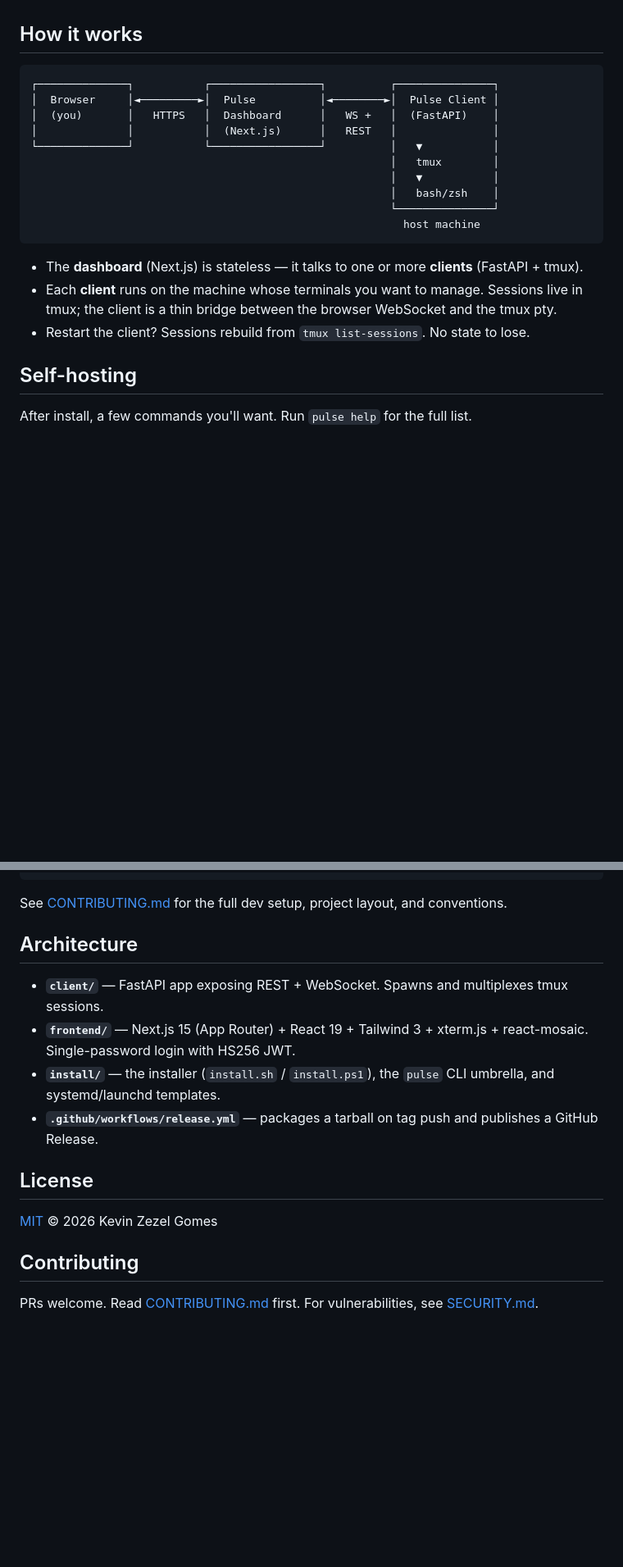
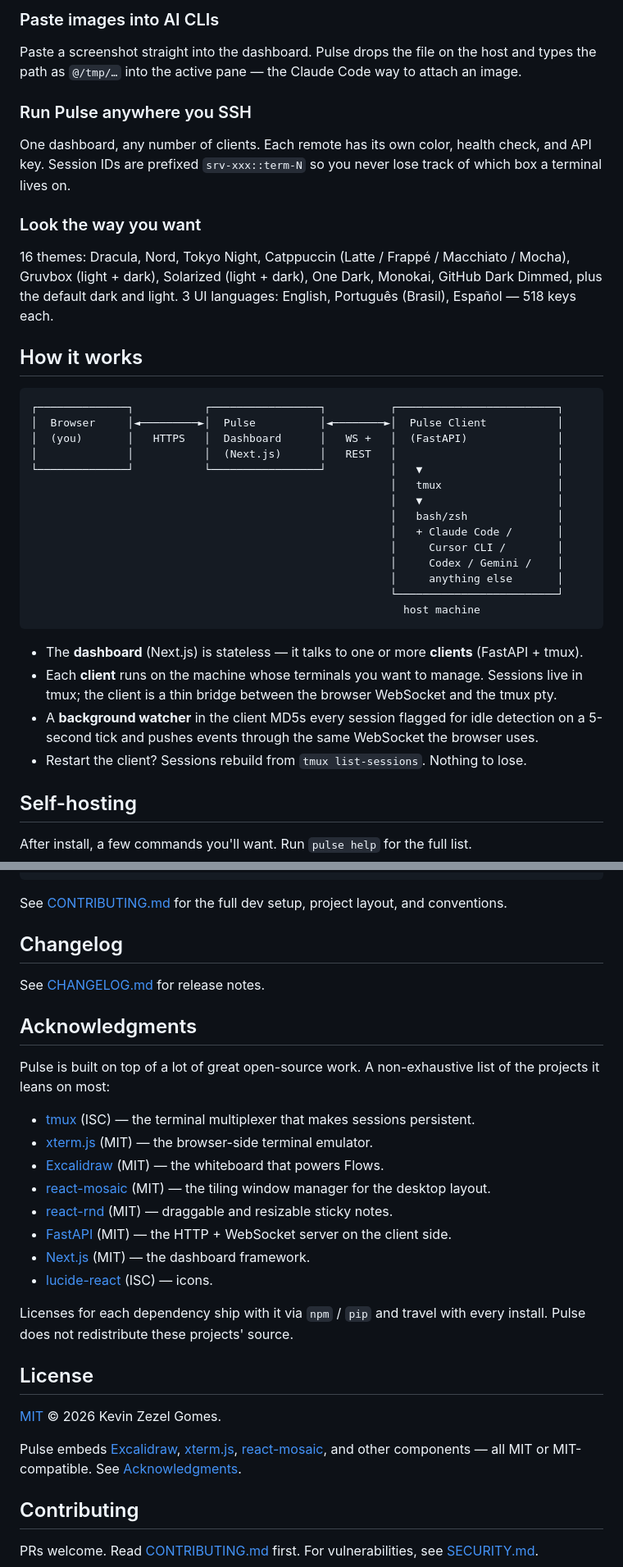
Before and after one commit to kevinzezel/pulse, a Markdown page: README.md, 2 parts joined by grey strips. Shown at 82% size. Drawn GitHub-style; blank space fills up the shorter version.

````diff
--- a/README.md
+++ b/README.md
@@ -61,22 +112,38 @@ tmux on its own is powerful but has no UI. Tools like `ttyd` and `gotty` give yo
+### Paste images into AI CLIs
+
+Paste a screenshot straight into the dashboard. Pulse drops the file on the host and types the path as `@/tmp/…` into the active pane — the Claude Code way to attach an image.
+
+### Run Pulse anywhere you SSH
+
+One dashboard, any number of clients. Each remote has its own color, health check, and API key. Session IDs are prefixed `srv-xxx::term-N` so you never lose track of which box a terminal lives on.
+
+### Look the way you want
+
+16 themes: Dracula, Nord, Tokyo Night, Catppuccin (Latte / Frappé / Macchiato / Mocha), Gruvbox (light + dark), Solarized (light + dark), One Dark, Monokai, GitHub Dark Dimmed, plus the default dark and light. 3 UI languages: English, Português (Brasil), Español — 518 keys each.
 
 ## How it works
 
 ```
-┌──────────────┐           ┌─────────────────┐          ┌───────────────┐
-│  Browser     │◄─────────►│  Pulse          │◄────────►│  Pulse Client │
-│  (you)       │   HTTPS   │  Dashboard      │   WS +   │  (FastAPI)    │
-│              │           │  (Next.js)      │   REST   │               │
-└──────────────┘           └─────────────────┘          │   ▼           │
-                                                        │   tmux        │
-                                                        │   ▼           │
-                                                        │   bash/zsh    │
-                                                        └───────────────┘
+┌──────────────┐           ┌─────────────────┐          ┌─────────────────────────┐
+│  Browser     │◄─────────►│  Pulse          │◄────────►│  Pulse Client           │
+│  (you)       │   HTTPS   │  Dashboard      │   WS +   │  (FastAPI)              │
+│              │           │  (Next.js)      │   REST   │                         │
+└──────────────┘           └─────────────────┘          │   ▼                     │
+                                                        │   tmux                  │
+                                                        │   ▼                     │
+                                                        │   bash/zsh              │
+                                                        │   + Claude Code /       │
+                                                        │     Cursor CLI /        │
+                                                        │     Codex / Gemini /    │
+                                                        │     anything else       │
+                                                        └─────────────────────────┘
                                                           host machine
 ```
 
 - The **dashboard** (Next.js) is stateless — it talks to one or more **clients** (FastAPI + tmux).
 - Each **client** runs on the machine whose terminals you want to manage. Sessions live in tmux; the client is a thin bridge between the browser WebSocket and the tmux pty.
-- Restart the client? Sessions rebuild from `tmux list-sessions`. No state to lose.
+- A **background watcher** in the client MD5s every session flagged for idle detection on a 5-second tick and pushes events through the same WebSocket the browser uses.
+- Restart the client? Sessions rebuild from `tmux list-sessions`. Nothing to lose.
 
 ## Self-hosting
 
@@ -141,16 +208,30 @@ cd pulse
 
 See [CONTRIBUTING.md](CONTRIBUTING.md) for the full dev setup, project layout, and conventions.
 
-## Architecture
+## Changelog
 
-- **`client/`** — FastAPI app exposing REST + WebSocket. Spawns and multiplexes tmux sessions.
-- **`frontend/`** — Next.js 15 (App Router) + React 19 + Tailwind 3 + xterm.js + react-mosaic. Single-password login with HS256 JWT.
-- **`install/`** — the installer (`install.sh` / `install.ps1`), the `pulse` CLI umbrella, and systemd/launchd templates.
-- **`.github/workflows/release.yml`** — packages a tarball on tag push and publishes a GitHub Release.
+See [CHANGELOG.md](CHANGELOG.md) for release notes.
+
+## Acknowledgments
+
+Pulse is built on top of a lot of great open-source work. A non-exhaustive list of the projects it leans on most:
+
+- [tmux](https://github.com/tmux/tmux) (ISC) — the terminal multiplexer that makes sessions persistent.
+- [xterm.js](https://github.com/xtermjs/xterm.js) (MIT) — the browser-side terminal emulator.
+- [Excalidraw](https://github.com/excalidraw/excalidraw) (MIT) — the whiteboard that powers Flows.
+- [react-mosaic](https://github.com/nomcopter/react-mosaic) (MIT) — the tiling window manager for the desktop layout.
+- [react-rnd](https://github.com/bokuweb/react-rnd) (MIT) — draggable and resizable sticky notes.
+- [FastAPI](https://github.com/tiangolo/fastapi) (MIT) — the HTTP + WebSocket server on the client side.
+- [Next.js](https://github.com/vercel/next.js) (MIT) — the dashboard framework.
+- [lucide-react](https://github.com/lucide-icons/lucide) (ISC) — icons.
+
+Licenses for each dependency ship with it via `npm` / `pip` and travel with every install. Pulse does not redistribute these projects' source.
 
 ## License
 
-[MIT](LICENSE) © 2026 Kevin Zezel Gomes
+[MIT](LICENSE) © 2026 Kevin Zezel Gomes.
+
+Pulse embeds [Excalidraw](https://github.com/excalidraw/excalidraw/blob/master/LICENSE), [xterm.js](https://github.com/xtermjs/xterm.js/blob/master/LICENSE), [react-mosaic](https://github.com/nomcopter/react-mosaic/blob/master/LICENSE), and other components — all MIT or MIT-compatible. See [Acknowledgments](#acknowledgments).
 
 ## Contributing
 
````
Also changed, not shown: other parts of README.md (+65 -14 lines).
